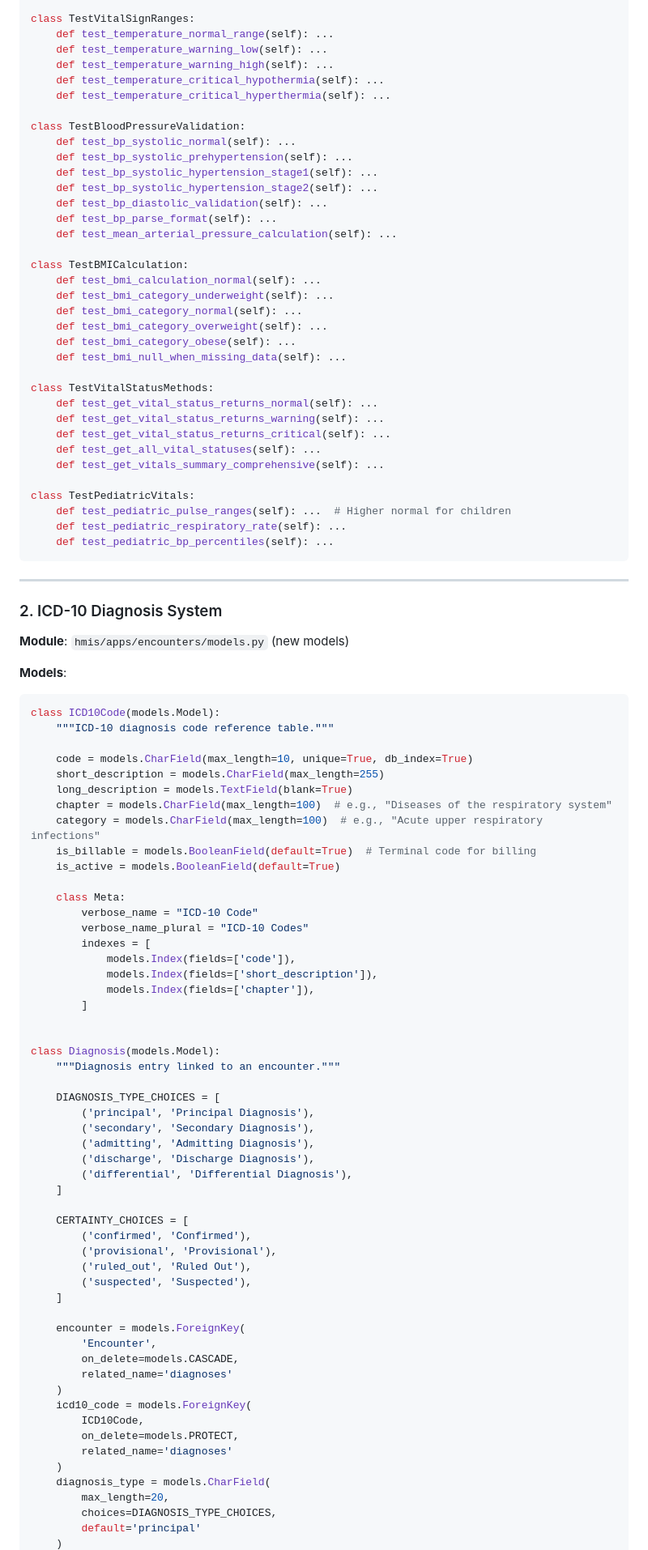
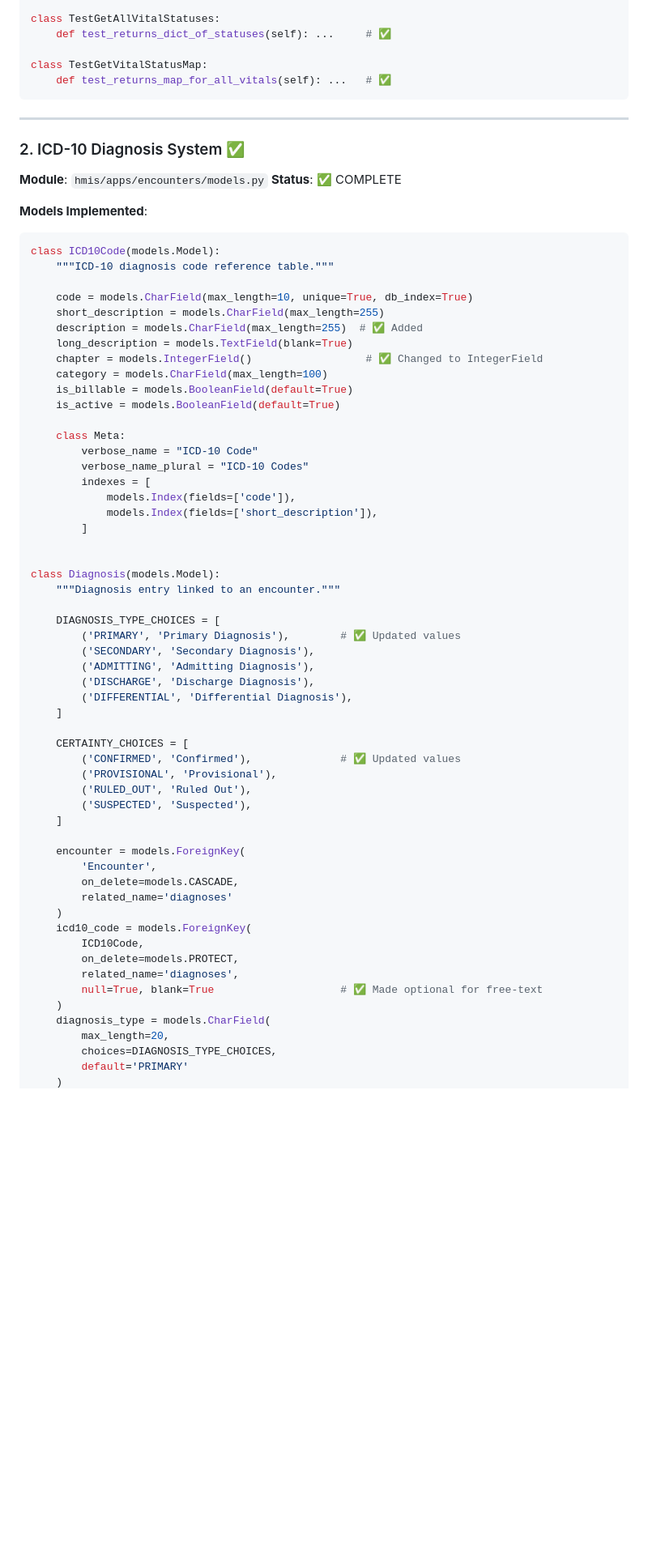
Before and after one commit to nexora-africa-ltd/vitora, a Markdown page: docs/sprint-1.1-1.2-deliverables.md, the part around one of its changes. Shown at 81% size. Rendered like a GitHub page; blank space fills up the shorter version.

````diff
--- a/docs/sprint-1.1-1.2-deliverables.md
+++ b/docs/sprint-1.1-1.2-deliverables.md
@@ -98,58 +118,30 @@ class Encounter(models.Model):
 
-class TestVitalSignRanges:
-    def test_temperature_normal_range(self): ...
-    def test_temperature_warning_low(self): ...
-    def test_temperature_warning_high(self): ...
-    def test_temperature_critical_hypothermia(self): ...
-    def test_temperature_critical_hyperthermia(self): ...
+class TestGetAllVitalStatuses:
+    def test_returns_dict_of_statuses(self): ...     # ✅
 
-class TestBloodPressureValidation:
-    def test_bp_systolic_normal(self): ...
-    def test_bp_systolic_prehypertension(self): ...
-    def test_bp_systolic_hypertension_stage1(self): ...
-    def test_bp_systolic_hypertension_stage2(self): ...
-    def test_bp_diastolic_validation(self): ...
-    def test_bp_parse_format(self): ...
-    def test_mean_arterial_pressure_calculation(self): ...
-
-class TestBMICalculation:
-    def test_bmi_calculation_normal(self): ...
-    def test_bmi_category_underweight(self): ...
-    def test_bmi_category_normal(self): ...
-    def test_bmi_category_overweight(self): ...
-    def test_bmi_category_obese(self): ...
-    def test_bmi_null_when_missing_data(self): ...
-
-class TestVitalStatusMethods:
-    def test_get_vital_status_returns_normal(self): ...
-    def test_get_vital_status_returns_warning(self): ...
-    def test_get_vital_status_returns_critical(self): ...
-    def test_get_all_vital_statuses(self): ...
-    def test_get_vitals_summary_comprehensive(self): ...
-
-class TestPediatricVitals:
-    def test_pediatric_pulse_ranges(self): ...  # Higher normal for children
-    def test_pediatric_respiratory_rate(self): ...
-    def test_pediatric_bp_percentiles(self): ...
+class TestGetVitalStatusMap:
+    def test_returns_map_for_all_vitals(self): ...   # ✅
 ```
 
 ---
 
-### 2. ICD-10 Diagnosis System
+### 2. ICD-10 Diagnosis System ✅
 
-**Module**: `hmis/apps/encounters/models.py` (new models)
+**Module**: `hmis/apps/encounters/models.py`
+**Status**: ✅ COMPLETE
 
-**Models**:
+**Models Implemented**:
 ```python
 class ICD10Code(models.Model):
     """ICD-10 diagnosis code reference table."""
 
     code = models.CharField(max_length=10, unique=True, db_index=True)
     short_description = models.CharField(max_length=255)
+    description = models.CharField(max_length=255)  # ✅ Added
     long_description = models.TextField(blank=True)
-    chapter = models.CharField(max_length=100)  # e.g., "Diseases of the respiratory system"
-    category = models.CharField(max_length=100)  # e.g., "Acute upper respiratory infections"
-    is_billable = models.BooleanField(default=True)  # Terminal code for billing
+    chapter = models.IntegerField()                  # ✅ Changed to IntegerField
+    category = models.CharField(max_length=100)
+    is_billable = models.BooleanField(default=True)
     is_active = models.BooleanField(default=True)
 
     class Meta:
@@ -158,7 +150,6 @@ class ICD10Code(models.Model):
         indexes = [
             models.Index(fields=['code']),
             models.Index(fields=['short_description']),
-            models.Index(fields=['chapter']),
         ]
 
 
@@ -166,18 +157,18 @@ class Diagnosis(models.Model):
     """Diagnosis entry linked to an encounter."""
 
     DIAGNOSIS_TYPE_CHOICES = [
-        ('principal', 'Principal Diagnosis'),
-        ('secondary', 'Secondary Diagnosis'),
-        ('admitting', 'Admitting Diagnosis'),
-        ('discharge', 'Discharge Diagnosis'),
-        ('differential', 'Differential Diagnosis'),
+        ('PRIMARY', 'Primary Diagnosis'),        # ✅ Updated values
+        ('SECONDARY', 'Secondary Diagnosis'),
+        ('ADMITTING', 'Admitting Diagnosis'),
+        ('DISCHARGE', 'Discharge Diagnosis'),
+        ('DIFFERENTIAL', 'Differential Diagnosis'),
     ]
 
     CERTAINTY_CHOICES = [
-        ('confirmed', 'Confirmed'),
-        ('provisional', 'Provisional'),
-        ('ruled_out', 'Ruled Out'),
-        ('suspected', 'Suspected'),
+        ('CONFIRMED', 'Confirmed'),              # ✅ Updated values
+        ('PROVISIONAL', 'Provisional'),
+        ('RULED_OUT', 'Ruled Out'),
+        ('SUSPECTED', 'Suspected'),
     ]
 
     encounter = models.ForeignKey(
@@ -188,10 +179,11 @@ class Diagnosis(models.Model):
     icd10_code = models.ForeignKey(
         ICD10Code,
         on_delete=models.PROTECT,
-        related_name='diagnoses'
+        related_name='diagnoses',
+        null=True, blank=True                    # ✅ Made optional for free-text
     )
     diagnosis_type = models.CharField(
         max_length=20,
         choices=DIAGNOSIS_TYPE_CHOICES,
-        default='principal'
+        default='PRIMARY'
     )
````
Also changed, not shown: other parts of docs/sprint-1.1-1.2-deliverables.md (+328 -236 lines).
